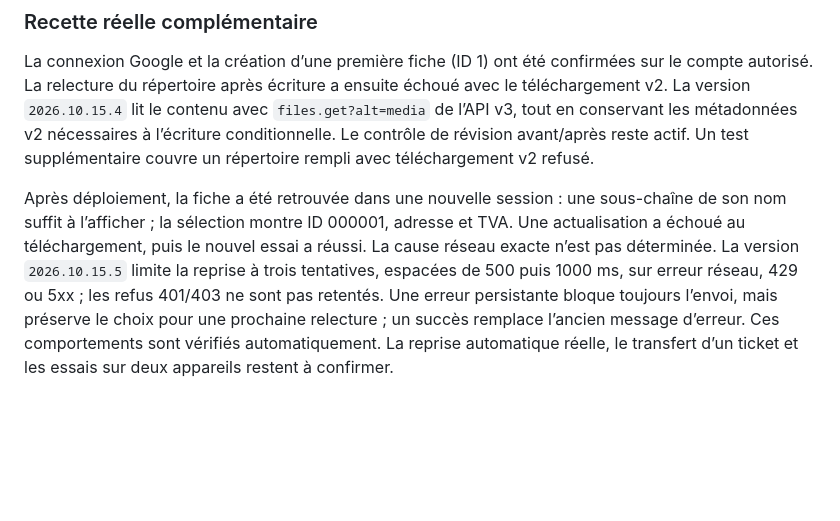
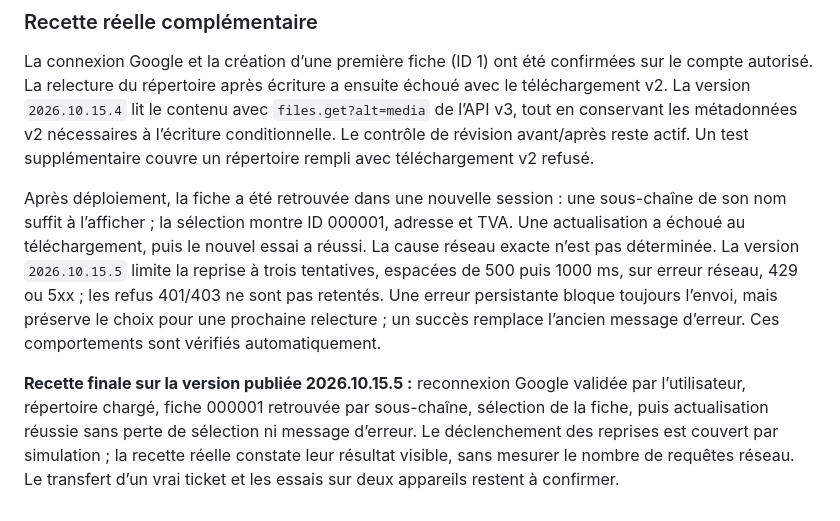
Before and after one commit to delzenneloic/tickets-de-caisses, a Markdown page: docs/analyse-fonctionnelle.md, the part around the change. GitHub-like rendering; blank space fills up the shorter version.

Commit message:
docs: record successful live merchant refresh acceptance

```diff
--- a/docs/analyse-fonctionnelle.md
+++ b/docs/analyse-fonctionnelle.md
@@ -114,4 +114,6 @@ Références : [ressource File et headRevisionId](https://developers.google.com/
 
 La connexion Google et la création d’une première fiche (ID 1) ont été confirmées sur le compte autorisé. La relecture du répertoire après écriture a ensuite échoué avec le téléchargement v2. La version `2026.10.15.4` lit le contenu avec `files.get?alt=media` de l’API v3, tout en conservant les métadonnées v2 nécessaires à l’écriture conditionnelle. Le contrôle de révision avant/après reste actif. Un test supplémentaire couvre un répertoire rempli avec téléchargement v2 refusé.
 
-Après déploiement, la fiche a été retrouvée dans une nouvelle session : une sous-chaîne de son nom suffit à l’afficher ; la sélection montre ID 000001, adresse et TVA. Une actualisation a échoué au téléchargement, puis le nouvel essai a réussi. La cause réseau exacte n’est pas déterminée. La version `2026.10.15.5` limite la reprise à trois tentatives, espacées de 500 puis 1000 ms, sur erreur réseau, 429 ou 5xx ; les refus 401/403 ne sont pas retentés. Une erreur persistante bloque toujours l’envoi, mais préserve le choix pour une prochaine relecture ; un succès remplace l’ancien message d’erreur. Ces comportements sont vérifiés automatiquement. La reprise automatique réelle, le transfert d’un ticket et les essais sur deux appareils restent à confirmer.
+Après déploiement, la fiche a été retrouvée dans une nouvelle session : une sous-chaîne de son nom suffit à l’afficher ; la sélection montre ID 000001, adresse et TVA. Une actualisation a échoué au téléchargement, puis le nouvel essai a réussi. La cause réseau exacte n’est pas déterminée. La version `2026.10.15.5` limite la reprise à trois tentatives, espacées de 500 puis 1000 ms, sur erreur réseau, 429 ou 5xx ; les refus 401/403 ne sont pas retentés. Une erreur persistante bloque toujours l’envoi, mais préserve le choix pour une prochaine relecture ; un succès remplace l’ancien message d’erreur. Ces comportements sont vérifiés automatiquement.
+
+**Recette finale sur la version publiée 2026.10.15.5 :** reconnexion Google validée par l’utilisateur, répertoire chargé, fiche 000001 retrouvée par sous-chaîne, sélection de la fiche, puis actualisation réussie sans perte de sélection ni message d’erreur. Le déclenchement des reprises est couvert par simulation ; la recette réelle constate leur résultat visible, sans mesurer le nombre de requêtes réseau. Le transfert d’un vrai ticket et les essais sur deux appareils restent à confirmer.
```
Also changed, not shown: README.md (+1 -1 lines).
